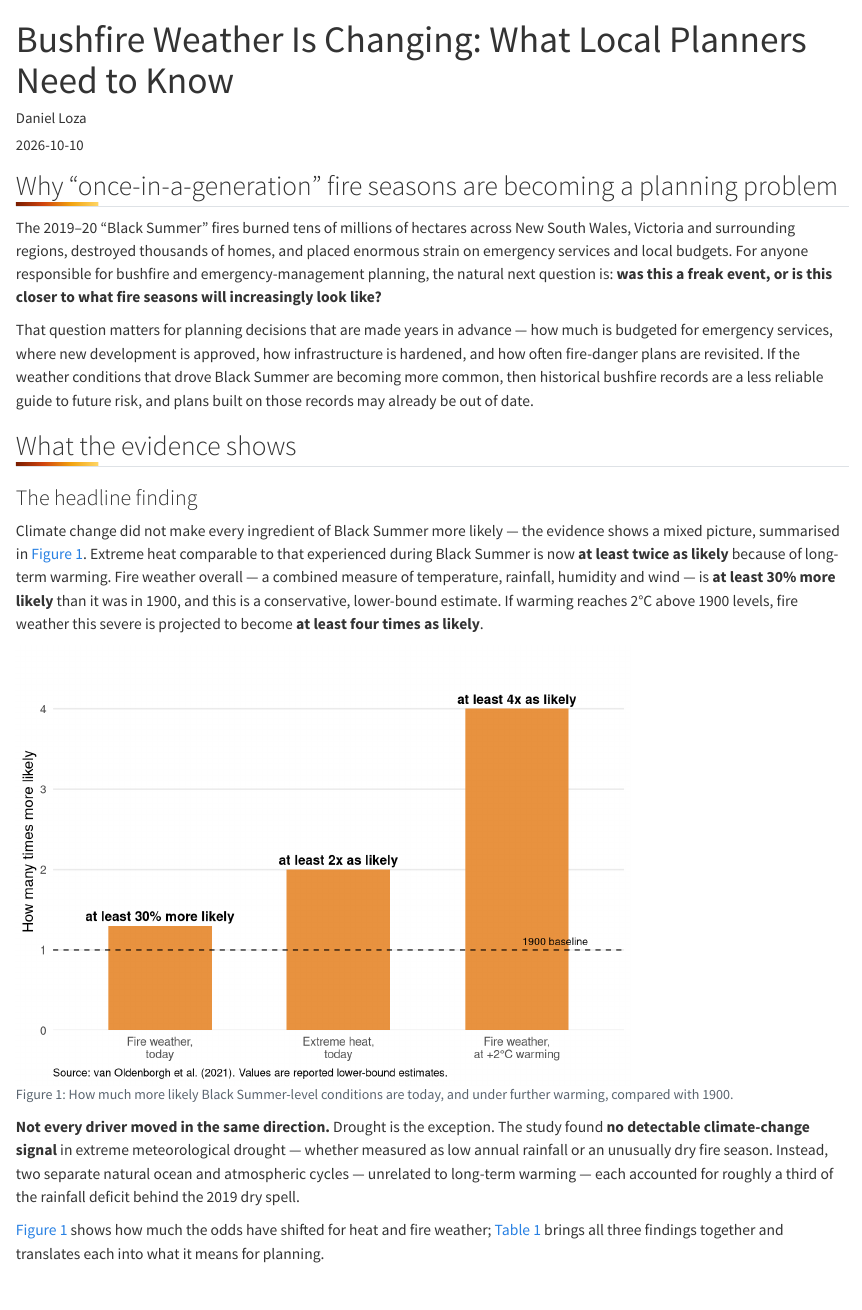
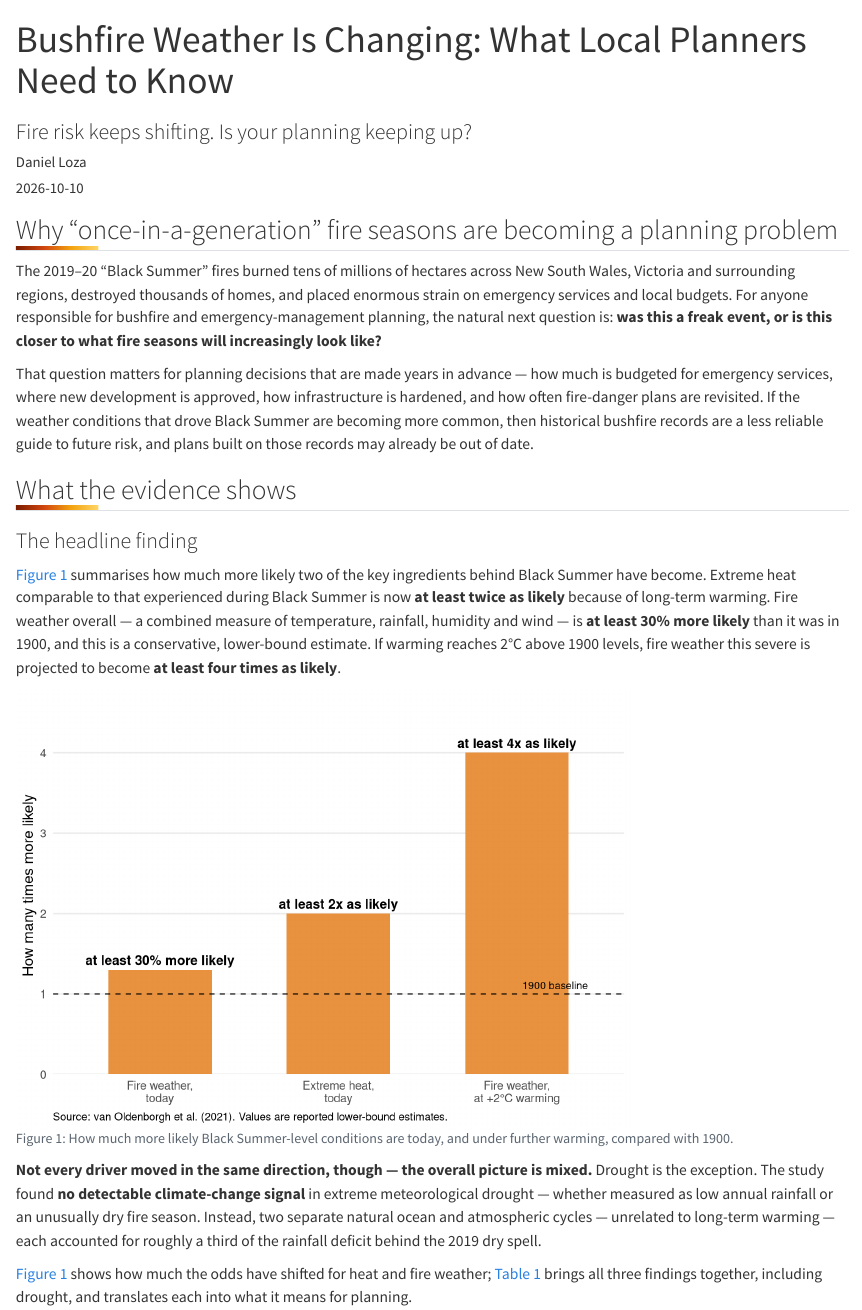
Before and after one commit to ETC5523-2026/etc5523-assignment-3-pian0dan, a Quarto document (posts/bushfire-weather-risk/index.qmd): the page in a window 1100 px wide, from its top. Rendered offline with R 4.5, knitr and Pandoc in place of Quarto, with nearby package versions.

Commit message:
Added subtitle to bushfire article; slightly reworded analysis section

````diff
--- a/posts/bushfire-weather-risk/index.qmd
+++ b/posts/bushfire-weather-risk/index.qmd
@@ -1,5 +1,6 @@
 ---
 title: "Bushfire Weather Is Changing: What Local Planners Need to Know"
+subtitle: "Fire risk keeps shifting. Is your planning keeping up?"
 author: "Daniel Loza"
 date: "2026-10-10"
 categories: [environment, policy]
@@ -21,7 +22,7 @@ That question matters for planning decisions that are made years in advance —
 
 ### The headline finding
 
-Climate change did not make every ingredient of Black Summer more likely — the evidence shows a mixed picture, summarised in @fig-likelihood. Extreme heat comparable to that experienced during Black Summer is now **at least twice as likely** because of long-term warming. Fire weather overall — a combined measure of temperature, rainfall, humidity and wind — is **at least 30% more likely** than it was in 1900, and this is a conservative, lower-bound estimate. If warming reaches 2°C above 1900 levels, fire weather this severe is projected to become **at least four times as likely**.
+@fig-likelihood summarises how much more likely two of the key ingredients behind Black Summer have become. Extreme heat comparable to that experienced during Black Summer is now **at least twice as likely** because of long-term warming. Fire weather overall — a combined measure of temperature, rainfall, humidity and wind — is **at least 30% more likely** than it was in 1900, and this is a conservative, lower-bound estimate. If warming reaches 2°C above 1900 levels, fire weather this severe is projected to become **at least four times as likely**.
 
 ```{r}
 #| label: fig-likelihood
@@ -65,9 +66,9 @@ ggplot(attribution_results, aes(x = result, y = probability)) +
   )
 ```
 
-**Not every driver moved in the same direction.** Drought is the exception. The study found **no detectable climate-change signal** in extreme meteorological drought — whether measured as low annual rainfall or an unusually dry fire season. Instead, two separate natural ocean and atmospheric cycles — unrelated to long-term warming — each accounted for roughly a third of the rainfall deficit behind the 2019 dry spell.
+**Not every driver moved in the same direction, though — the overall picture is mixed.** Drought is the exception. The study found **no detectable climate-change signal** in extreme meteorological drought — whether measured as low annual rainfall or an unusually dry fire season. Instead, two separate natural ocean and atmospheric cycles — unrelated to long-term warming — each accounted for roughly a third of the rainfall deficit behind the 2019 dry spell.
 
-@fig-likelihood shows how much the odds have shifted for heat and fire weather; @tbl-findings brings all three findings together and translates each into what it means for planning.
+@fig-likelihood shows how much the odds have shifted for heat and fire weather; @tbl-findings brings all three findings together, including drought, and translates each into what it means for planning.
 
 ```{r}
 #| label: tbl-findings
````
